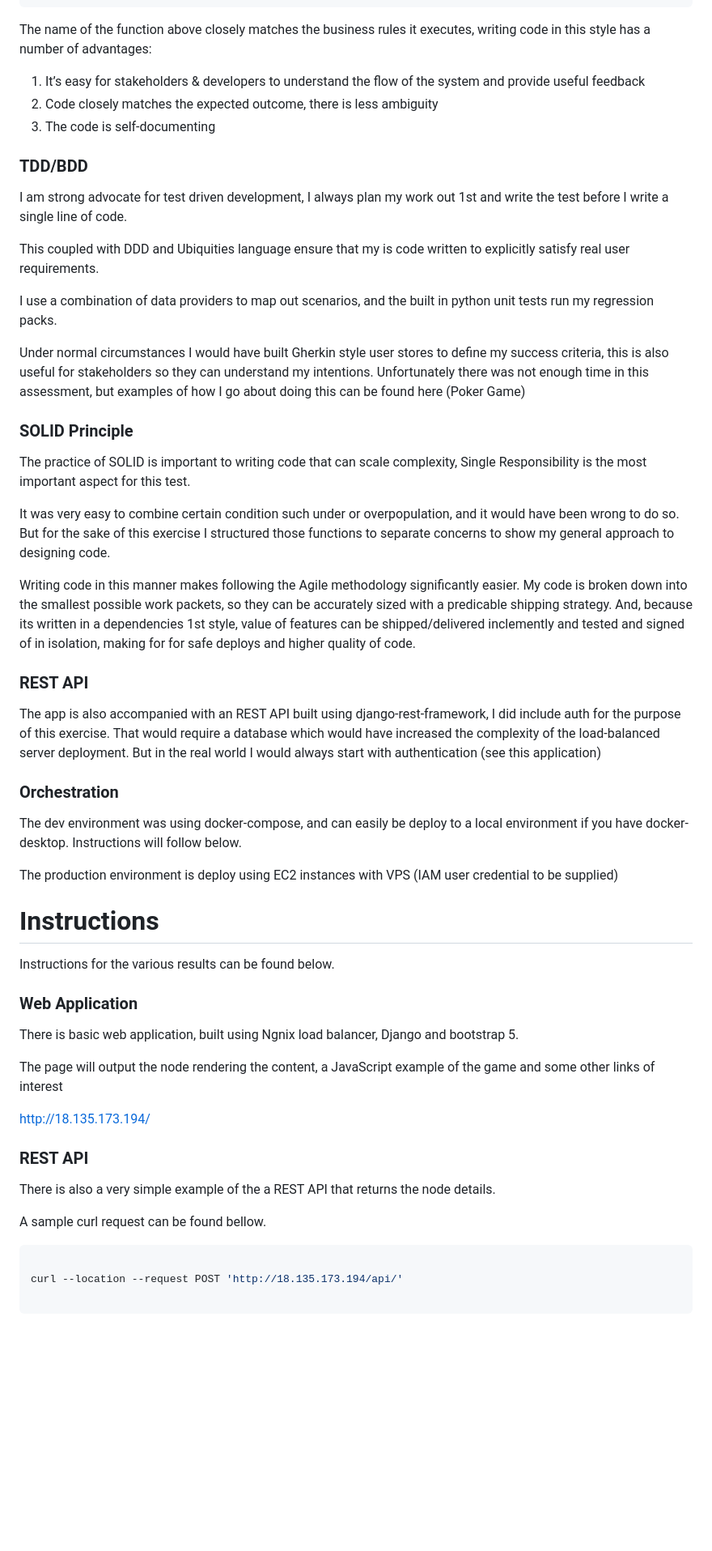
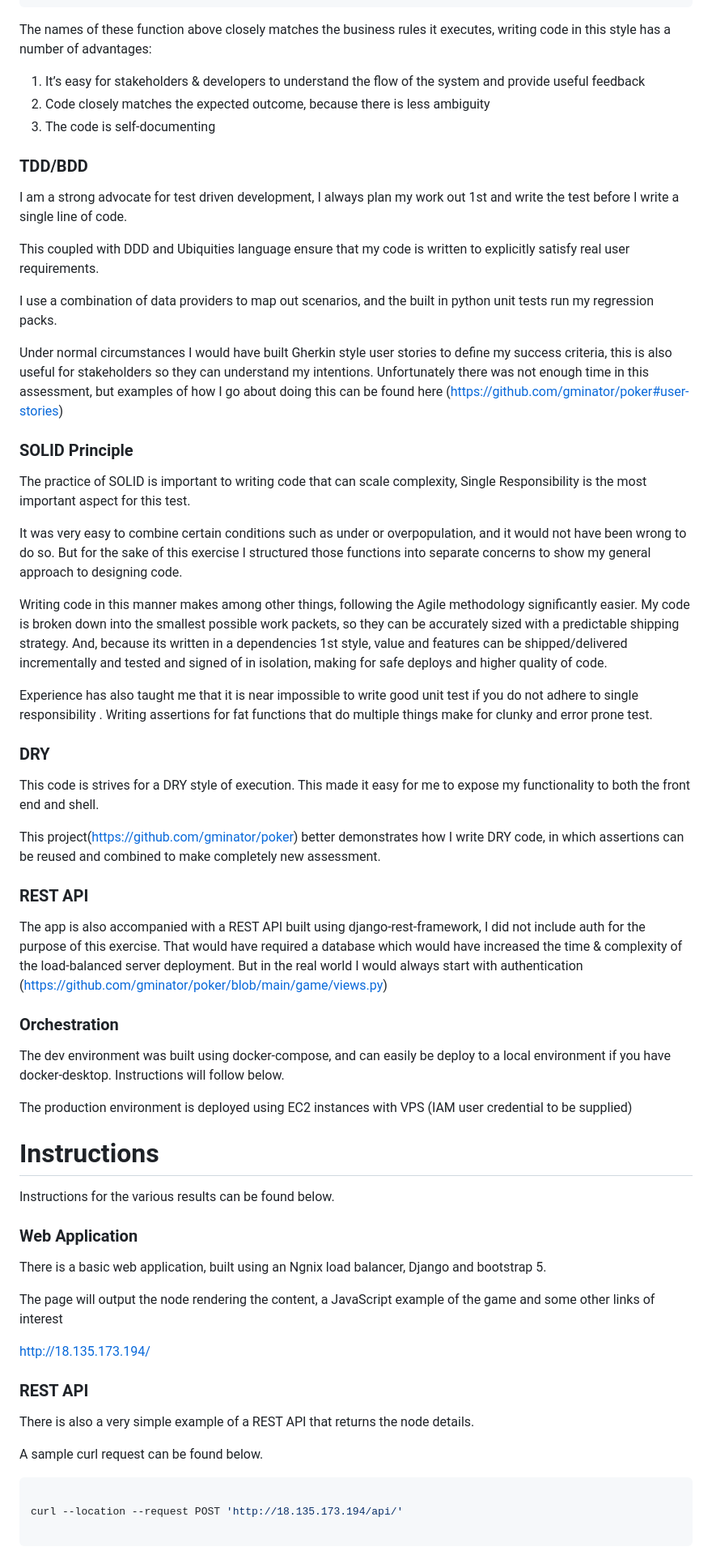
Before and after one commit to gminator/conwell, a Markdown page: README.md, the part around one of its changes. Shown at 81% size. GitHub-like rendering; blank space fills up the shorter version.

````diff
--- a/README.md
+++ b/README.md
@@ -53,46 +53,54 @@ def under_populated(self,):
 		return len(self.living_neighbors()) < 2 and self.is_alive()
 ```
 
-The name of the function above closely matches the business rules it executes, writing code in this style has a number of advantages:
+The names of these function above closely matches the business rules it executes, writing code in this style has a number of advantages:
 
 1. It’s easy for stakeholders & developers to understand the flow of the system and provide useful feedback
-2. Code closely matches the expected outcome, there is less ambiguity
+2. Code closely matches the expected outcome, because there is less ambiguity
 3. The code is self-documenting
 
 ### TDD/BDD
 
-I am strong advocate for test driven development, I always plan my work out 1st and write the test before I write a single line of code.
+I am a strong advocate for test driven development, I always plan my work out 1st and write the test before I write a single line of code.
 
-This coupled with DDD and Ubiquities language ensure that my is code written to explicitly satisfy real user requirements.
+This coupled with DDD and Ubiquities language ensure that my code is written to explicitly satisfy real user requirements.
 
 I use a combination of data providers to map out scenarios, and the built in python unit tests run my regression packs.
 
-Under normal circumstances I would have built Gherkin style user stores to define my success criteria, this is also useful for stakeholders so they can understand my intentions. Unfortunately there was not enough time in this assessment, but examples of how I go about doing this can be found here (Poker Game)
+Under normal circumstances I would have built Gherkin style user stories to define my success criteria, this is also useful for stakeholders so they can understand my intentions. Unfortunately there was not enough time in this assessment, but examples of how I go about doing this can be found here (https://github.com/gminator/poker#user-stories)
 
 ### SOLID Principle
 
 The practice of SOLID is important to writing code that can scale complexity, Single Responsibility is the most important aspect for this test.
 
-It was very easy to combine certain condition such under or overpopulation, and it would have been wrong to do so. But for the sake of this exercise I structured those functions to separate concerns to show my general approach to designing code.
+It was very easy to combine certain conditions such  as under or overpopulation, and it would not have been wrong to do so. But for the sake of this exercise I structured those functions into separate concerns to show my general approach to designing code.
 
-Writing code in this manner makes following the Agile methodology significantly easier. My code is broken down into the smallest possible work packets, so they can be accurately sized with a predicable shipping strategy. And, because its written in a dependencies 1st style, value of features can be shipped/delivered inclemently and tested and signed of in isolation, making for for safe deploys and higher quality of code.
+Writing code in this manner makes among other things, following the Agile methodology significantly easier. My code is broken down into the smallest possible work packets, so they can be accurately sized with a predictable shipping strategy. And, because its written in a dependencies 1st style, value and features can be shipped/delivered incrementally  and tested and signed of in isolation, making for safe deploys and higher quality of code.
+
+Experience has also taught  me that it is near impossible to write good unit test if you do not adhere to single responsibility . Writing assertions for fat functions that do multiple things make for clunky and error prone test.
+
+### DRY
+
+This code is strives for a DRY style of execution. This made it easy for me to expose my functionality to both the front end and shell.
+
+This project(https://github.com/gminator/poker) better demonstrates how I write DRY code, in which assertions can be reused  and combined to make completely new assessment.
 
 ### REST API
 
-The app is also accompanied with an REST API built using django-rest-framework, I did include auth for the purpose of this exercise. That would require a database which would have increased the complexity of the load-balanced server deployment. But in the real world I would always start with authentication (see this application)
+The app is also accompanied with a REST API built using django-rest-framework, I did not  include auth for the purpose of this exercise. That would have required a database which would have increased the time & complexity of the load-balanced server deployment. But in the real world I would always start with authentication (https://github.com/gminator/poker/blob/main/game/views.py)
 
 ### Orchestration
 
-The dev environment was using docker-compose, and can easily be deploy to a local environment if you have docker-desktop. Instructions will follow below.
+The dev environment was built using docker-compose, and can easily be deploy to a local environment if you have docker-desktop. Instructions will follow below.
 
-The production environment is deploy using EC2 instances with VPS (IAM user credential to be supplied)
+The production environment is deployed using EC2 instances with VPS (IAM user credential to be supplied)
 
 # Instructions
 
 Instructions for the various results can be found below.
 
 ### Web Application
-There is basic web application, built using Ngnix load balancer, Django and bootstrap 5.
+There is a basic web application, built using  an Ngnix load balancer, Django and bootstrap 5.
 
 The page will output the node rendering the content, a JavaScript example of the game and some other links of interest
 
@@ -101,9 +109,9 @@ http://18.135.173.194/
 
 ### REST API
 
-There is also a very simple example of the a REST API that returns the node details.
+There is also a very simple example of a REST API that returns the node details.
 
-A sample curl request can be found bellow.
+A sample curl request can be found below.
 
 ```bash
 
````
Also changed, not shown: other parts of README.md (+13 -5 lines).
